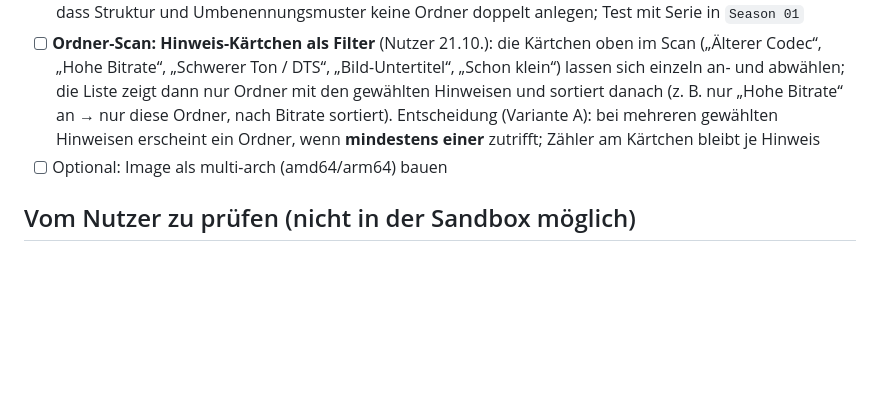
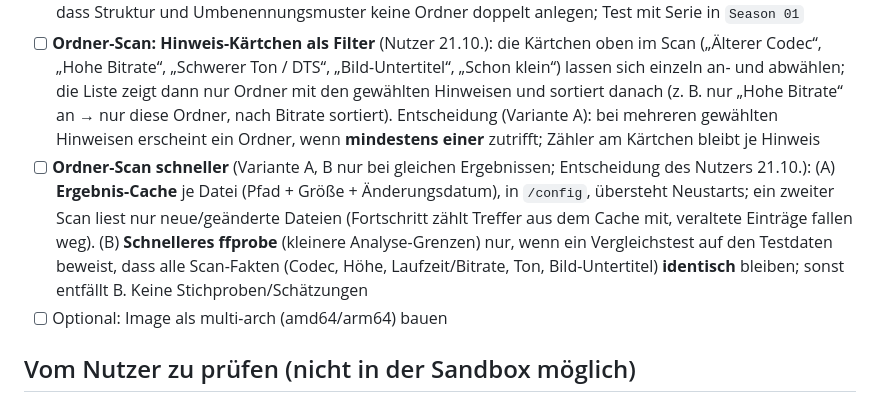
Before and after one commit to p5lukas/p5converter, a Markdown page: TODO.md, the part around the change. Drawn GitHub-style; blank space fills up the shorter version.

Commit message:
TODO: Ordner-Scan schneller (Cache, ffprobe nur bei gleichen Ergebnissen)
Co-Authored-By: Claude Sonnet 5.5 <noreply@anthropic.com>
Claude-Session: https://claude.ai/code/session_018iF5F6pbGo9NtDogVcNwkC

```diff
--- a/TODO.md
+++ b/TODO.md
@@ -18,6 +18,7 @@
 - [ ] **Fortschrittsbalken mit Matrix-Regen** (Variante B, Optik A „Regenfront“; Entscheidung des Nutzers 21.10.): Balken dicker (≈ 22 px statt 6 px); die Füllung besteht aus dichtem, fallendem Regen (Zeichen wie beim Regen), eine helle Kante läuft vorn mit; zusätzlich bleibt der Regen bei erfolgreich fertigem Auftrag (Startseite und Verlauf). Überall, wo es Balken gibt (Auftragskarten, Startseite, Verlauf), abschaltbar über „Matrix-Regen“, aus bei reduzierter Bewegung und bei Fehlern (dann der normale Balken); bei vielen laufenden Aufträgen sparsam (nur sichtbare Karten animieren). Vorschau: `balken-vorschau.gif`
 - [ ] **Ordnerstruktur im Zielordner ab Quellordner (Wurzel)** (Variante A; Entscheidung des Nutzers 21.10.): „Struktur beibehalten“ rechnet bisher relativ zum im Datei-Browser geöffneten Ordner (`rel` in `server.go`); wer direkt in `…/Season 01` auswählt, bekommt keine Unterordner im Ziel. Künftig relativ zum Quellordner (Wurzel, z. B. `/video2`): Ziel `The Lost Room (2006) {tvdb-79637}/Season 01/Datei.mkv`, unabhängig davon, in welchem Unterordner ausgewählt wird (Browser, „Diesen Ordner (rekursiv)“, Suche, Ordner-Scan). Prüfen, dass Struktur und Umbenennungsmuster keine Ordner doppelt anlegen; Test mit Serie in `Season 01`
 - [ ] **Ordner-Scan: Hinweis-Kärtchen als Filter** (Nutzer 21.10.): die Kärtchen oben im Scan („Älterer Codec“, „Hohe Bitrate“, „Schwerer Ton / DTS“, „Bild-Untertitel“, „Schon klein“) lassen sich einzeln an- und abwählen; die Liste zeigt dann nur Ordner mit den gewählten Hinweisen und sortiert danach (z. B. nur „Hohe Bitrate“ an → nur diese Ordner, nach Bitrate sortiert). Entscheidung (Variante A): bei mehreren gewählten Hinweisen erscheint ein Ordner, wenn **mindestens einer** zutrifft; Zähler am Kärtchen bleibt je Hinweis
+- [ ] **Ordner-Scan schneller** (Variante A, B nur bei gleichen Ergebnissen; Entscheidung des Nutzers 21.10.): (A) **Ergebnis-Cache** je Datei (Pfad + Größe + Änderungsdatum), in `/config`, übersteht Neustarts; ein zweiter Scan liest nur neue/geänderte Dateien (Fortschritt zählt Treffer aus dem Cache mit, veraltete Einträge fallen weg). (B) **Schnelleres ffprobe** (kleinere Analyse-Grenzen) nur, wenn ein Vergleichstest auf den Testdaten beweist, dass alle Scan-Fakten (Codec, Höhe, Laufzeit/Bitrate, Ton, Bild-Untertitel) **identisch** bleiben; sonst entfällt B. Keine Stichproben/Schätzungen
 - [ ] Optional: Image als multi-arch (amd64/arm64) bauen
 
 ## Vom Nutzer zu prüfen (nicht in der Sandbox möglich)
```
